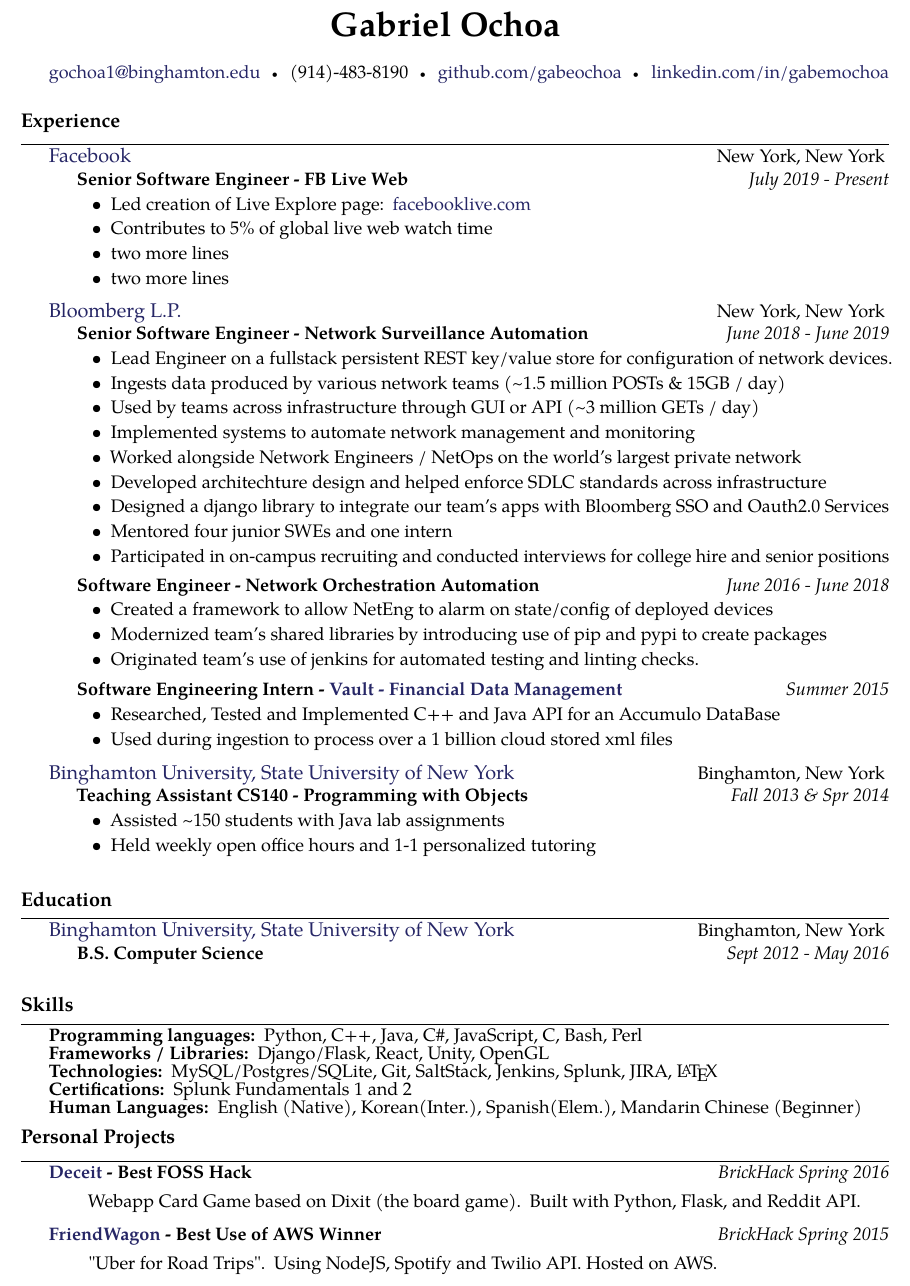
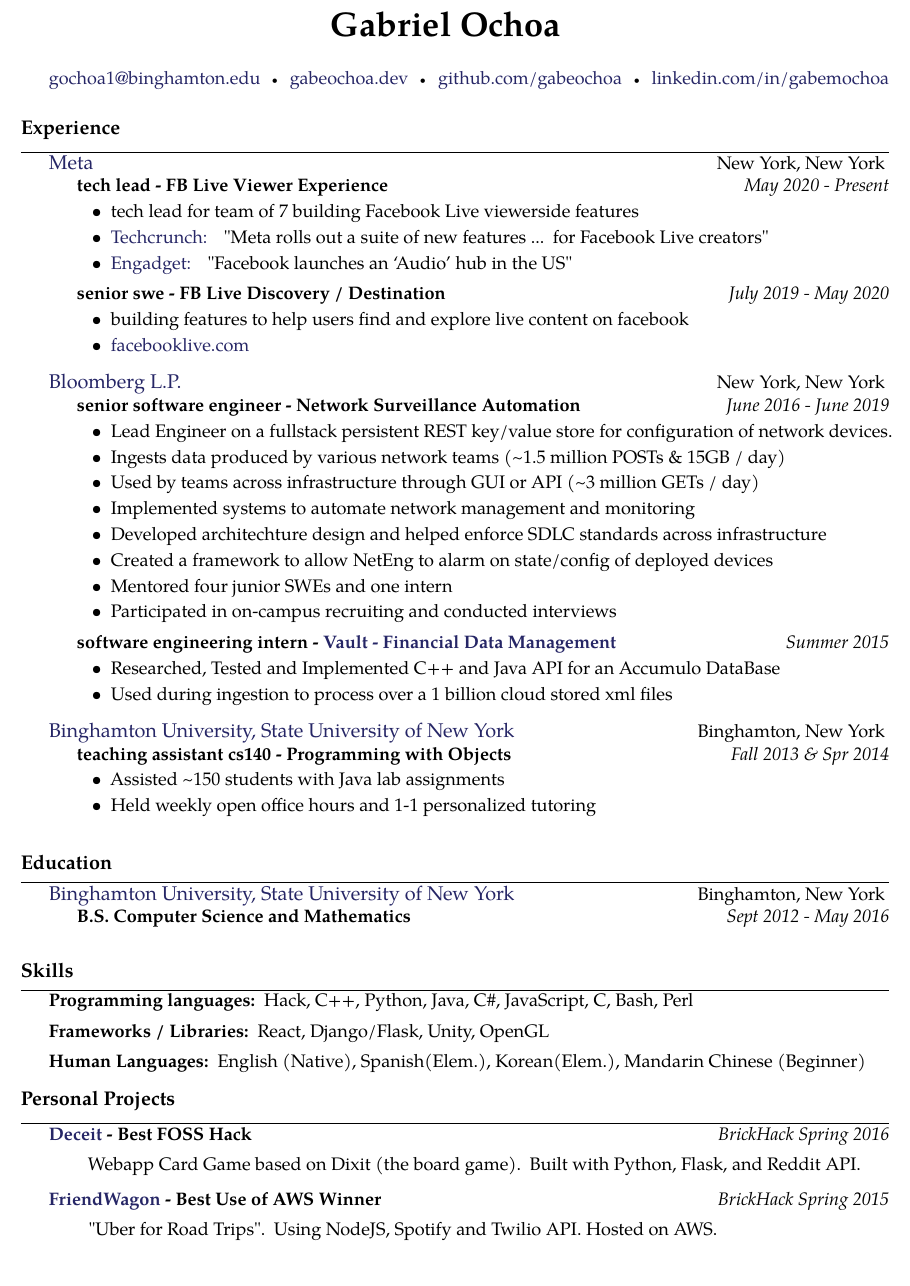
Before and after one commit to gabeochoa/employment-compression, a LaTeX CV (gabriel-ochoa-resume.tex): part of the page, cut so that both start at the same text. Compiled offline with pdfLaTeX.

Commit message:
update - feb 2022

```diff
--- a/gabriel-ochoa-resume.tex
+++ b/gabriel-ochoa-resume.tex
@@ -38,7 +38,7 @@
 % \href well..
 % \\ breaks the line into a new paragraph
 \href{mailto:gochoa1@binghamton.edu}{gochoa1@binghamton.edu}\sbull
-(914)-483-8190\sbull
+\href{https://gabeochoa.dev/}{gabeochoa.dev}\sbull
 \href{https://github.com/gabeochoa}{github.com/gabeochoa}\sbull
 \href{https://www.linkedin.com/in/gabemochoa}{linkedin.com/in/gabemochoa}
 
@@ -48,18 +48,33 @@
 \spacedhrule{0.2em}{0.2em}  % a horizontal line with some vertical spacing before and after
 
 \headedsection  % sets the header for the section and includes any subsections
-{\href{http://www.about.fb.com/}{Facebook}}
+{\href{http://www.about.fb.com/}{Meta}}
 {New York, New York}
 {
     \headedsubsection
-    {Senior Software Engineer - FB Live Web }
-    {July 2019 - Present}
+    {tech lead - FB Live Viewer Experience}
+    {May 2020 - Present}
     {
         \begin{itemize}
-            \item Led creation of Live Explore page: {\href{http://www.facebooklive.com/}{facebooklive.com}}
-            \item Contributes to 5\% of global live web watch time
-            \item two more lines
-            \item two more lines
+            \item tech lead for team of 7 building Facebook Live viewerside features
+            \item
+                \href{https://techcrunch.com/2021/12/09/meta-rolls-out-a-suite-of-new-features-and-discovery-tools-for-facebook-live-creators}{Techcrunch: }
+                "Meta rolls out a suite of new features ... for Facebook Live creators"
+            \item
+                \href{https://www.engadget.com/facebook-audio-content-hub-live-audio-rooms-podcasts-170633543.html}
+                {Engadget: }
+                "Facebook launches an ‘Audio’ hub in the US"
+        \end{itemize}
+
+    }
+
+    \headedsubsection
+    {senior swe - FB Live Discovery / Destination}
+    {July 2019 - May 2020}
+    {
+        \begin{itemize}
+            \item building features to help users find and explore live content on facebook
+            \item {\href{http://www.facebooklive.com/}{facebooklive.com}}
         \end{itemize}
 
     }
@@ -70,35 +85,23 @@
 {New York, New York}
 {
     \headedsubsection
-    {Senior Software Engineer - Network Surveillance Automation}
-    {June 2018 - June 2019}
+    {senior software engineer - Network Surveillance Automation}
+    {June 2016 - June 2019}
     {
         \begin{itemize}
             \item Lead Engineer on a fullstack persistent REST key/value store for configuration of network devices.
             \item Ingests data produced by various network teams (\textasciitilde{}1.5 million POSTs \& 15GB / day)
             \item Used by teams across infrastructure through GUI or API (\textasciitilde{}3 million GETs / day)
             \item Implemented systems to automate network management and monitoring
-            \item Worked alongside Network Engineers / NetOps on the world's largest private network
             \item Developed architechture design and helped enforce SDLC standards across infrastructure
-            \item Designed a django library to integrate our team's apps with Bloomberg SSO and Oauth2.0 Services
+            \item Created a framework to allow NetEng to alarm on state/config of deployed devices
             \item Mentored four junior SWEs and one intern
-            \item Participated in on-campus recruiting and conducted interviews for college hire and senior positions
+            \item Participated in on-campus recruiting and conducted interviews
         \end{itemize}
 
     }
     \headedsubsection
-    {Software Engineer - Network Orchestration Automation}
-    {June 2016 - June 2018}
-    {
-        \begin{itemize}
-            \item Created a framework to allow NetEng to alarm on state/config of deployed devices
-            \item Modernized team's shared libraries by introducing use of pip and pypi to create packages
-            \item Originated team's use of jenkins for automated testing and linting checks.
-        \end{itemize}
-
-    }
-    \headedsubsection
-    {Software Engineering Intern - \href{https://www.bloomberg.com/professional/product/vault/}{Vault - Financial Data Management}}
+    {software engineering intern - \href{https://www.bloomberg.com/professional/product/vault/}{Vault - Financial Data Management}}
     {Summer 2015}
     {
         \begin{itemize}
@@ -113,7 +116,7 @@
 {Binghamton, New York}
 {
     \headedsubsection
-    {Teaching Assistant CS140 - Programming with Objects}
+    {teaching assistant cs140 - Programming with Objects}
     {Fall 2013 \& Spr 2014}
     {
         \begin{itemize}
@@ -130,7 +133,7 @@
 {\href{http://www.binghamton.edu/index.php}{Binghamton University, State University of New York}}
 {Binghamton, New York} {
     \headedsubsection
-    {B.S. Computer Science}
+    {B.S. Computer Science and Mathematics}
     {Sept 2012 - May 2016}
     {}
 }
@@ -139,23 +142,15 @@
 
 \inlineskillsection  % special section that has an inline skiller with a 'hanging' paragraph
 {Programming languages:}
-{ Python, C++, Java, C\#, JavaScript, C, Bash, Perl }
+{ Hack, C++, Python, Java, C\#, JavaScript, C, Bash, Perl }
 
 \inlineskillsection
 {Frameworks / Libraries:}
-{ Django/Flask, React, Unity, OpenGL}
-
-\inlineskillsection
-{Technologies:}
-{ MySQL/Postgres/SQLite, Git, SaltStack, Jenkins, Splunk, JIRA, \latex }
-
-\inlineskillsection
-{Certifications:}
-{Splunk Fundamentals 1 and 2}
+{ React, Django/Flask, Unity, OpenGL}
 
 \inlineskillsection
 {Human Languages:}
-{English (Native), Korean(Inter.), Spanish(Elem.), Mandarin Chinese (Beginner)}
+{English (Native), Spanish(Elem.), Korean(Elem.), Mandarin Chinese (Beginner)}
 
 \roottitle{Personal Projects}
 
```
Also changed, not shown: gabriel-ochoa-cv.pdf, gabriel-ochoa-resume.pdf, makefile.
